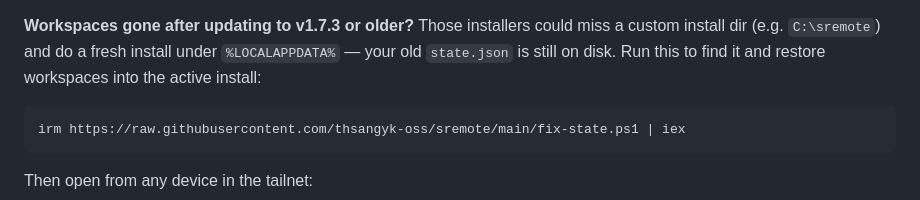
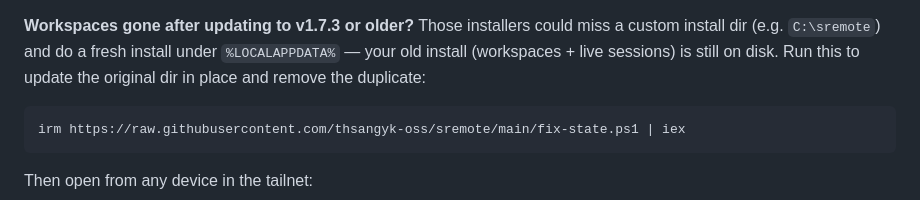
Before and after one commit to thsangyk-oss/sremote, a Markdown page: README.md, the part around the change. Rendered like a GitHub page.

Commit message:
readme: fix-state now restores the original dir and removes the dup

````diff
--- a/README.md
+++ b/README.md
@@ -27,8 +27,9 @@ Install dir defaults to `%LOCALAPPDATA%\S-remote` — override with
 
 **Workspaces gone after updating to v1.7.3 or older?** Those installers
 could miss a custom install dir (e.g. `C:\sremote`) and do a fresh
-install under `%LOCALAPPDATA%` — your old `state.json` is still on disk.
-Run this to find it and restore workspaces into the active install:
+install under `%LOCALAPPDATA%` — your old install (workspaces + live
+sessions) is still on disk. Run this to update the original dir in
+place and remove the duplicate:
 
 ```powershell
 irm https://raw.githubusercontent.com/thsangyk-oss/sremote/main/fix-state.ps1 | iex
````
